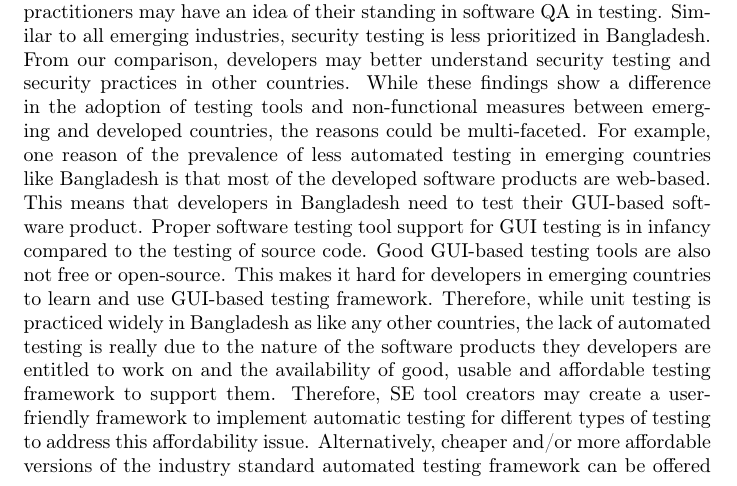
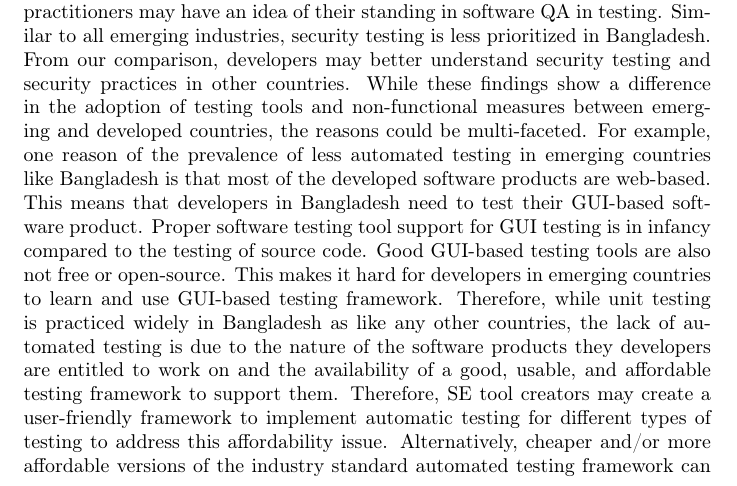
Before and after one commit to partha117/Software-Engineering-Practices-in-Bangladesh, a LaTeX paper (main.tex, which reads Implications.tex): part of page 28 of 36, cut so that both start at the same text. Compiled offline with pdfLaTeX.

Commit message:
Updates from Overleaf

```diff
--- a/Implications.tex
+++ b/Implications.tex
@@ -29,8 +29,8 @@ the testing of source code. Good GUI-based testing tools are also not
 free or open-source. This makes it hard for developers in emerging countries to
 learn and use GUI-based testing framework. Therefore,
 while unit testing is practiced widely in Bangladesh as like any other countries,
-the lack of automated testing is really due to the nature of the software products
-they developers are entitled to work on and the availability of good, usable and affordable
+the lack of automated testing is due to the nature of the software products
+they developers are entitled to work on and the availability of a good, usable, and affordable
 testing framework to support them. Therefore, SE tool creators may create a
 user-friendly framework to implement automatic testing for different types of
 testing to address this affordability issue. Alternatively,
```
